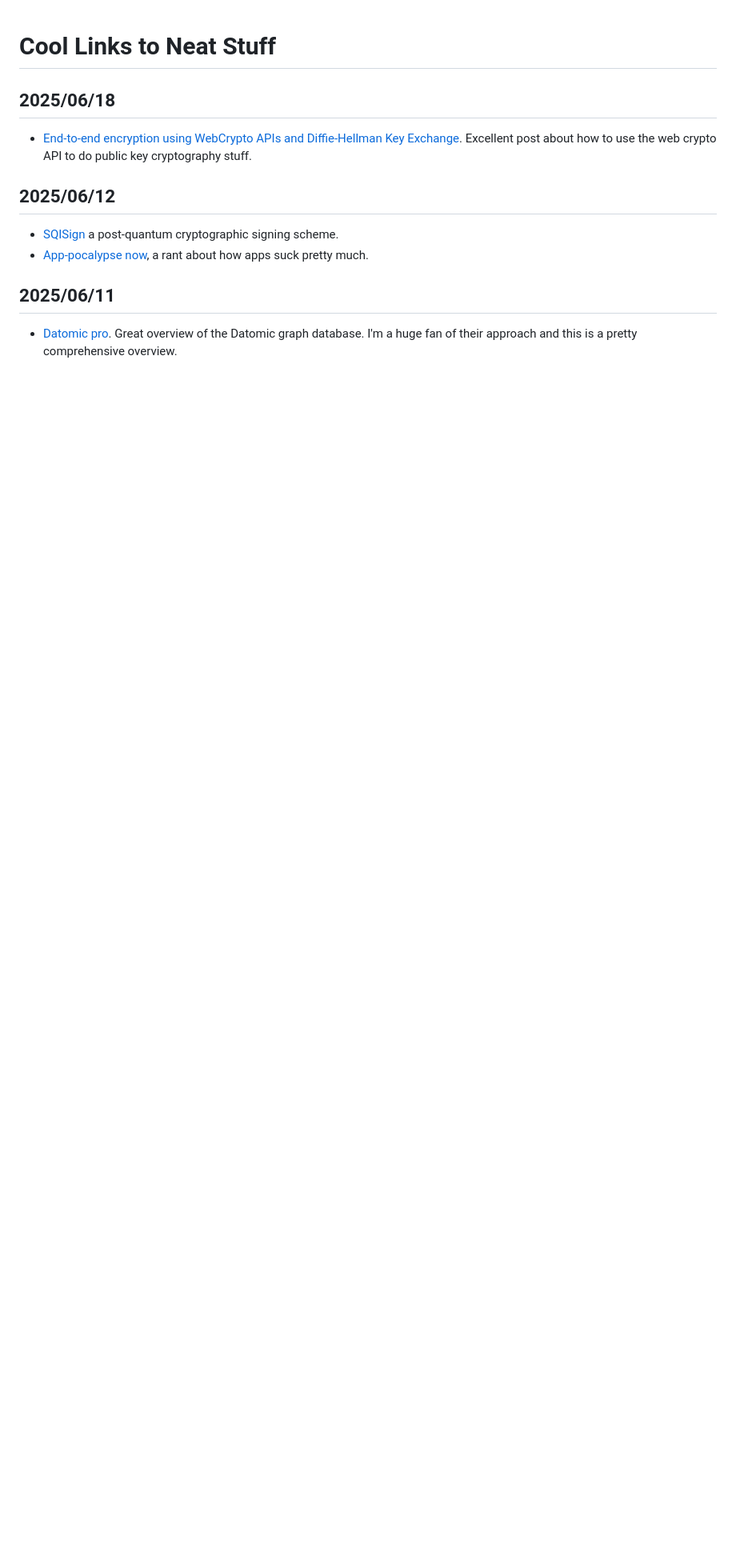
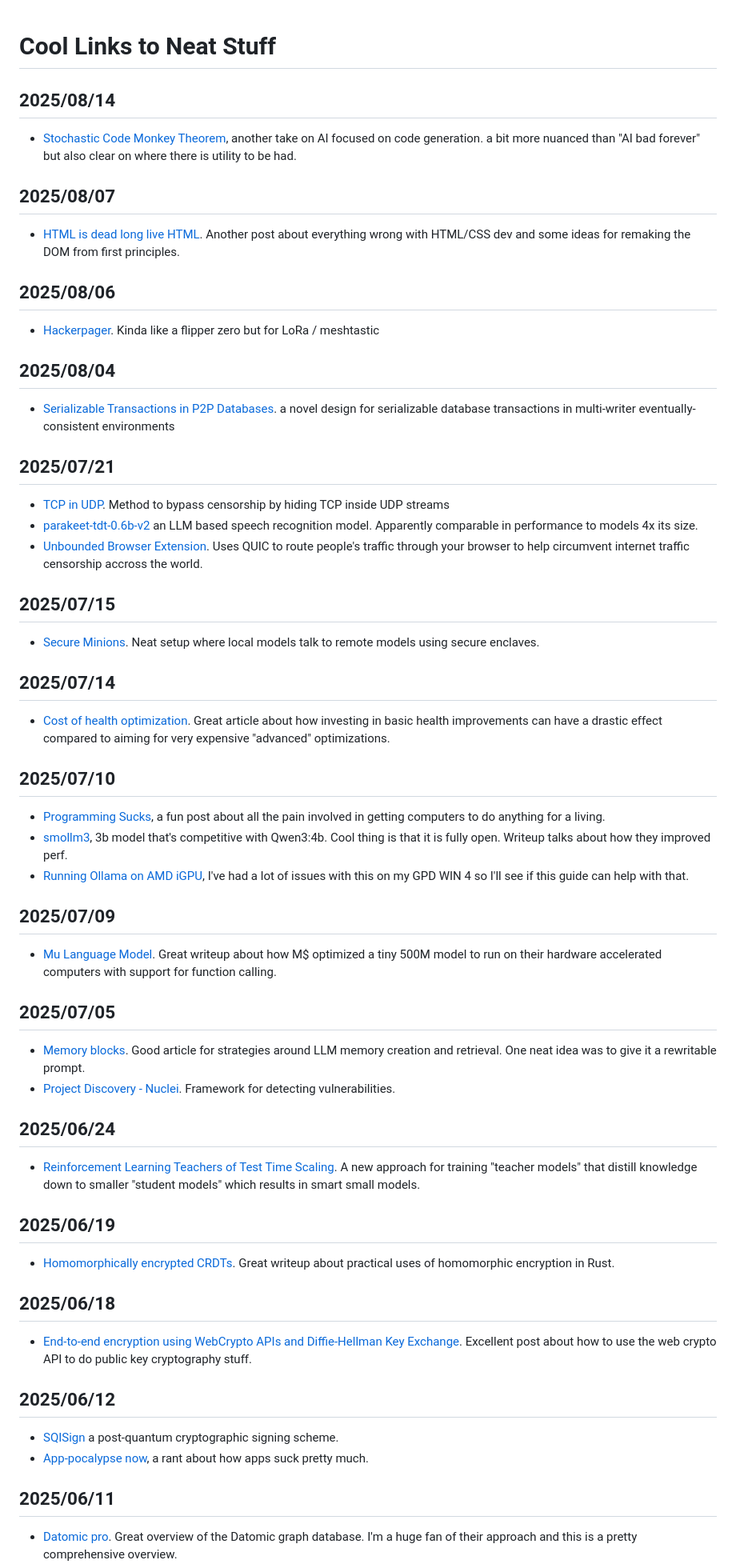
Before and after one commit to RangerMauve/blog.mauve.moe, a Markdown page: posts/links.md, the part around the change. Shown: that part at 80% size. GitHub-like rendering; blank space fills up the shorter version.

Commit message:
more links!

```diff
--- a/posts/links.md
+++ b/posts/links.md
@@ -1,4 +1,57 @@
 # Cool Links to Neat Stuff
+
+## 2025/08/14
+
+- [Stochastic Code Monkey Theorem](https://www.stephendiehl.com/posts/ai_for_coding/), another take on AI focused on code generation. a bit more nuanced than "AI bad forever" but also clear on where there is utility to be had.
+
+## 2025/08/07
+
+- [HTML is dead long live HTML](https://acko.net/blog/html-is-dead-long-live-html/). Another post about everything wrong with HTML/CSS dev and some ideas for remaking the DOM from first principles.
+
+## 2025/08/06
+
+- [Hackerpager](https://www.hackerpager.net/). Kinda like a flipper zero but for LoRa / meshtastic
+
+## 2025/08/04
+
+- [Serializable Transactions in P2P Databases](https://joelgustafson.com/posts/2025-07-21/serializable-transactions-for-peer-to-peer-databases). a novel design for serializable database transactions in multi-writer eventually-consistent environments
+
+## 2025/07/21
+
+- [TCP in UDP](https://blog.mptcp.dev/2025/07/14/TCP-in-UDP.html). Method to bypass censorship by hiding TCP inside UDP streams
+- [parakeet-tdt-0.6b-v2](https://huggingface.co/nvidia/parakeet-tdt-0.6b-v2) an LLM based speech recognition model. Apparently comparable in performance to models 4x its size.
+- [Unbounded Browser Extension](https://unbounded.lantern.io/). Uses QUIC to route people's traffic through your browser to help circumvent internet traffic censorship accross the world.
+
+## 2025/07/15
+
+- [Secure Minions](https://ollama.com/blog/secureminions). Neat setup where local models talk to remote models using secure enclaves.
+
+## 2025/07/14
+
+- [Cost of health optimization](https://www.precisionnutrition.com/the-cost-of-health-optimization). Great article about how investing in basic health improvements can have a drastic effect compared to aiming for very expensive "advanced" optimizations.
+
+## 2025/07/10
+
+- [Programming Sucks](https://www.stilldrinking.org/programming-sucks), a fun post about all the pain involved in getting computers to do anything for a living.
+- [smollm3](https://huggingface.co/blog/smollm3), 3b model that's competitive with Qwen3:4b. Cool thing is that it is fully open. Writeup talks about how they improved perf.
+- [Running Ollama on AMD iGPU](https://blog.machinezoo.com/Running_Ollama_on_AMD_iGPU), I've had a lot of issues with this on my GPD WIN 4 so I'll see if this guide can help with that.
+
+## 2025/07/09
+
+- [Mu Language Model](https://blogs.windows.com/windowsexperience/2025/06/23/introducing-mu-language-model-and-how-it-enabled-the-agent-in-windows-settings/). Great writeup about how M$ optimized a tiny 500M model to run on their hardware accelerated computers with support for function calling.
+
+## 2025/07/05
+
+- [Memory blocks](https://www.letta.com/blog/memory-blocks). Good article for strategies around LLM memory creation and retrieval. One neat idea was to give it a rewritable prompt.
+- [Project Discovery - Nuclei](https://docs.projectdiscovery.io/tools/nuclei/mass-scanning-cli). Framework for detecting vulnerabilities.
+
+## 2025/06/24
+
+- [Reinforcement Learning Teachers of Test Time Scaling](https://sakana.ai/rlt/). A new approach for training "teacher models" that distill knowledge down to smaller "student models" which results in smart small models.
+
+## 2025/06/19
+
+- [Homomorphically encrypted CRDTs](https://jakelazaroff.com/words/homomorphically-encrypted-crdts/). Great writeup about practical uses of homomorphic encryption in Rust.
 
 ## 2025/06/18
 
```
Also changed, not shown: posts/reading-list.md (+6 -0 lines).
